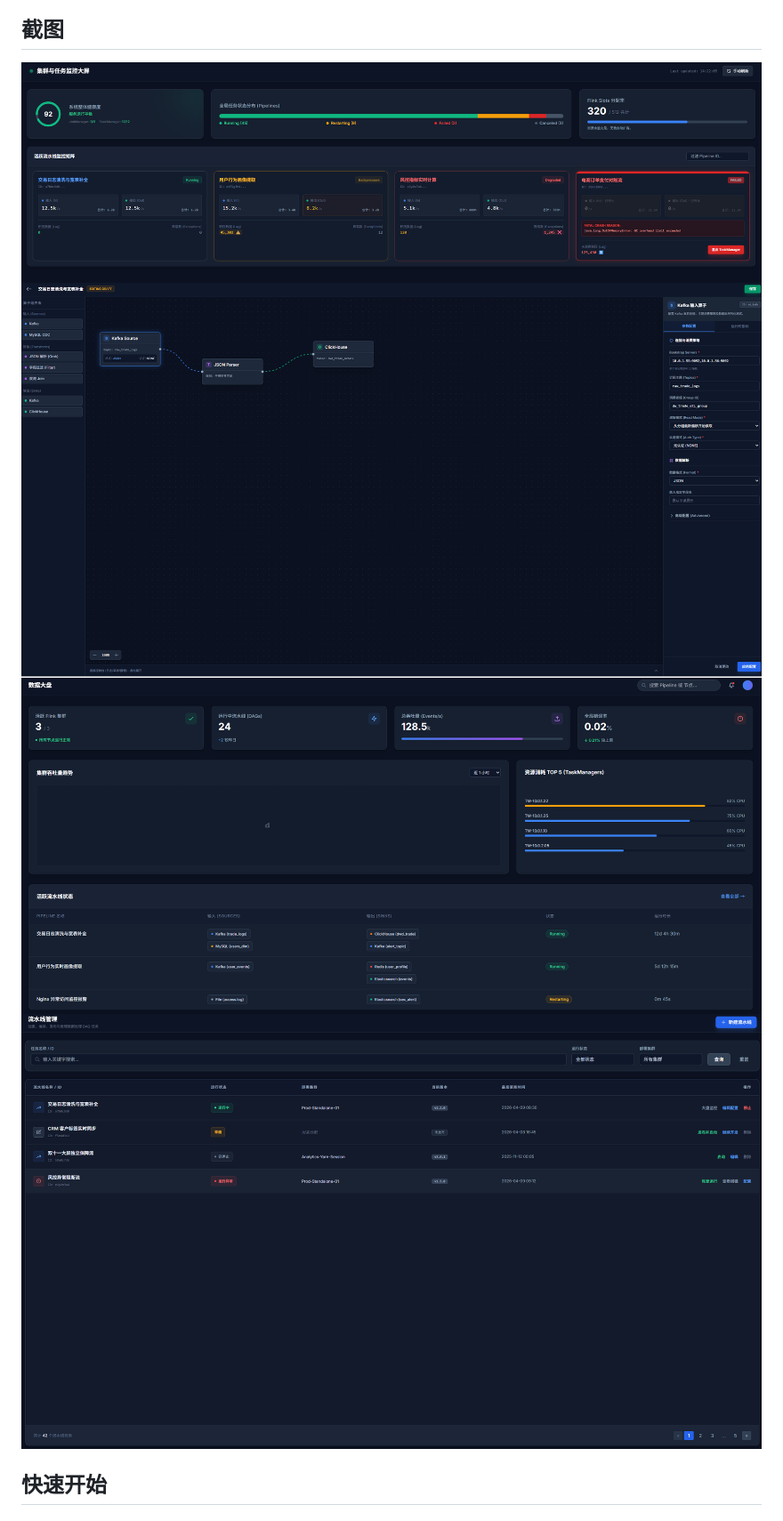
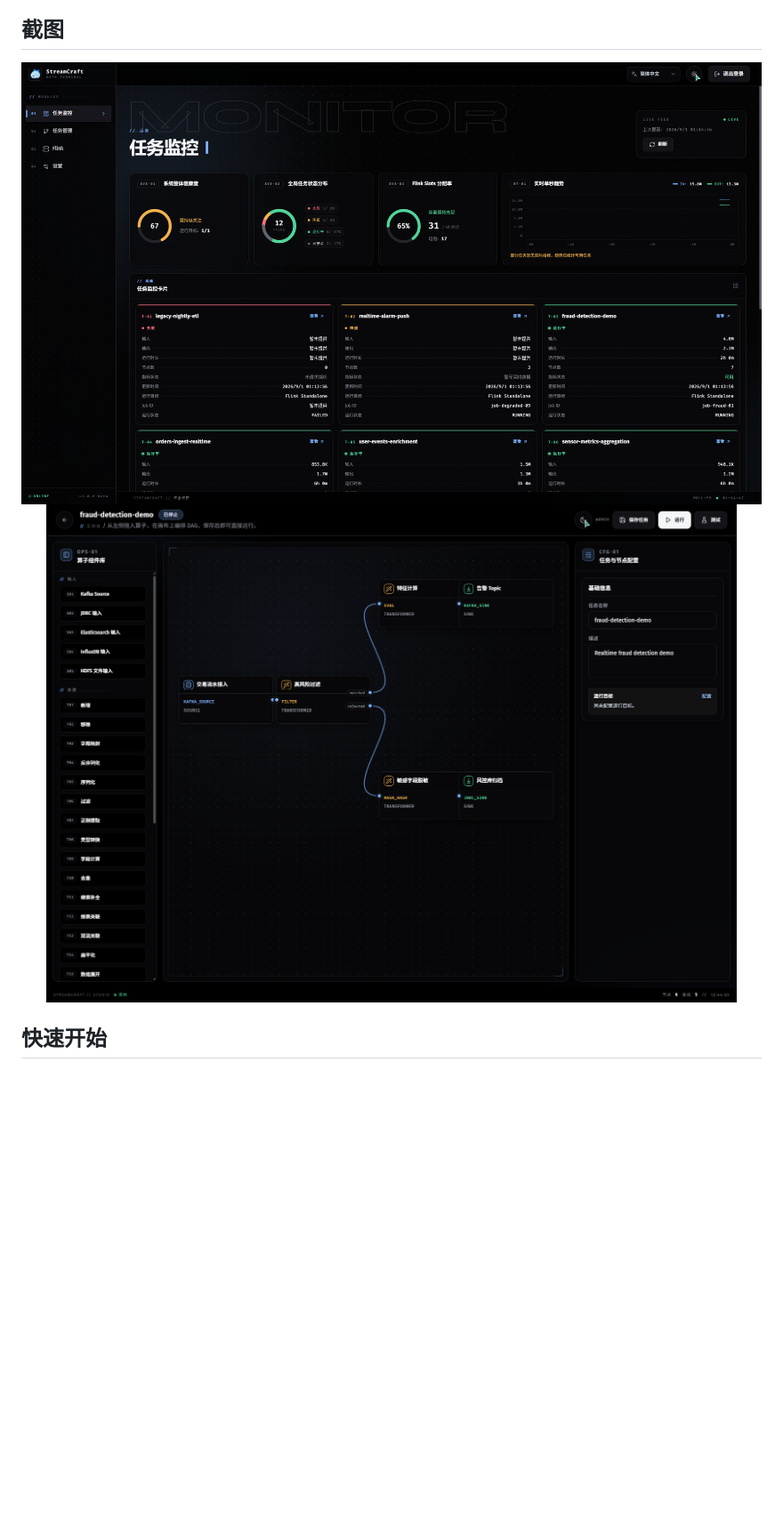
Before and after one commit to kamisangk/StreamCraft, a Markdown page: README_CN.md, the part around the change. Shown at 89% size. Rendered like a GitHub page; pictures changed too: .github/docs/assets/dag-dark.png, .github/docs/assets/dag-light.png (deleted), .github/docs/assets/monitor-dark.png; blank space fills up the shorter version.

Commit message:
docs: refresh readme screenshots with current dark-mode ui

```diff
--- a/README_CN.md
+++ b/README_CN.md
@@ -34,8 +34,6 @@ StreamCraft 把流处理作业的搭建从写代码变成画图：在浏览器 D
 ## 截图
 
 <p align="center">
-  <img src=".github/docs/assets/monitor-light.png" alt="任务监控（日间模式）" width="100%">
-  <img src=".github/docs/assets/dag-light.png" alt="DAG Studio（日间模式）" width="100%">
   <img src=".github/docs/assets/monitor-dark.png" alt="任务监控（夜间模式）" width="100%">
   <img src=".github/docs/assets/dag-dark.png" alt="DAG Studio（夜间模式）" width="100%">
 </p>
```
Also changed, not shown: README.md (+0 -2 lines).
